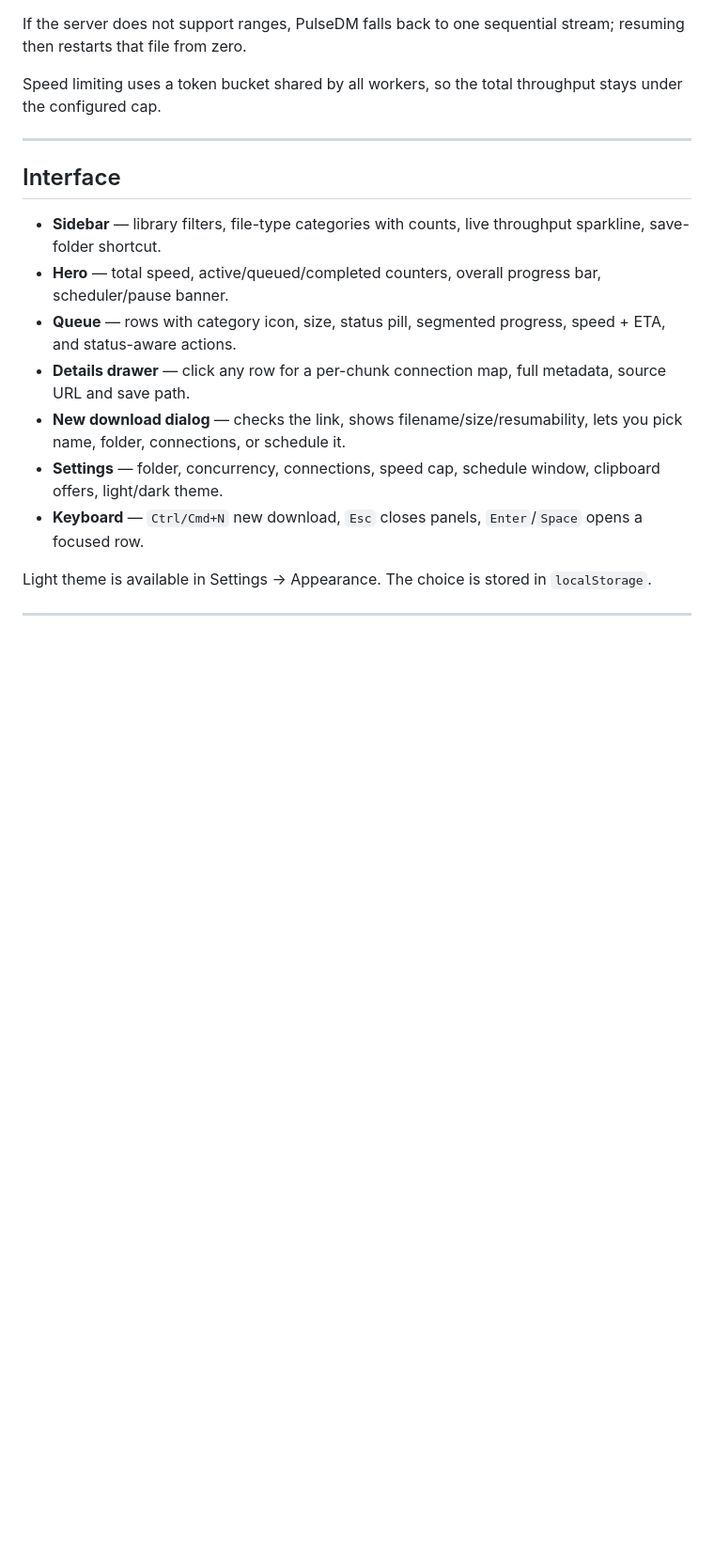
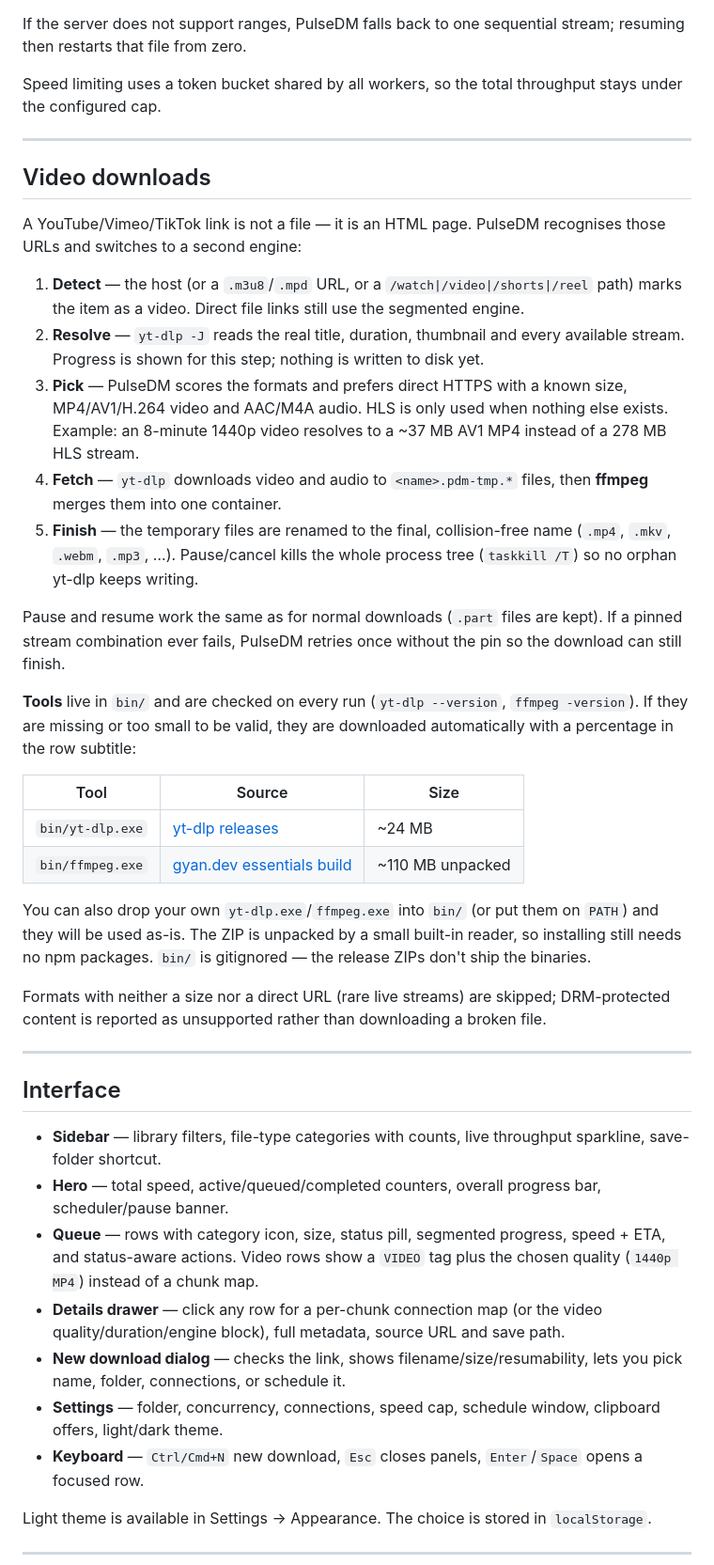
Before and after one commit to ialjbori6-cloud/pulse-dm, a Markdown page: README.md, the part around one of its changes. Shown at 94% size. Rendered like a GitHub page; blank space fills up the shorter version.

Commit message:
Update README.md for 1.0.1 (video downloads)

```diff
--- a/README.md
+++ b/README.md
@@ -95,12 +98,37 @@ Speed limiting uses a token bucket shared by all workers, so the total throughpu
 
 ---
 
+## Video downloads
+
+A YouTube/Vimeo/TikTok link is not a file — it is an HTML page. PulseDM recognises those URLs and switches to a second engine:
+
+1. **Detect** — the host (or a `.m3u8`/`.mpd` URL, or a `/watch|/video|/shorts|/reel` path) marks the item as a video. Direct file links still use the segmented engine.
+2. **Resolve** — `yt-dlp -J` reads the real title, duration, thumbnail and every available stream. Progress is shown for this step; nothing is written to disk yet.
+3. **Pick** — PulseDM scores the formats and prefers direct HTTPS with a known size, MP4/AV1/H.264 video and AAC/M4A audio. HLS is only used when nothing else exists. Example: an 8-minute 1440p video resolves to a ~37 MB AV1 MP4 instead of a 278 MB HLS stream.
+4. **Fetch** — `yt-dlp` downloads video and audio to `<name>.pdm-tmp.*` files, then **ffmpeg** merges them into one container.
+5. **Finish** — the temporary files are renamed to the final, collision-free name (`.mp4`, `.mkv`, `.webm`, `.mp3`, …). Pause/cancel kills the whole process tree (`taskkill /T`) so no orphan yt-dlp keeps writing.
+
+Pause and resume work the same as for normal downloads (`.part` files are kept). If a pinned stream combination ever fails, PulseDM retries once without the pin so the download can still finish.
+
+**Tools** live in `bin/` and are checked on every run (`yt-dlp --version`, `ffmpeg -version`). If they are missing or too small to be valid, they are downloaded automatically with a percentage in the row subtitle:
+
+| Tool | Source | Size |
+| --- | --- | --- |
+| `bin/yt-dlp.exe` | [yt-dlp releases](https://github.com/yt-dlp/yt-dlp/releases) | ~24 MB |
+| `bin/ffmpeg.exe` | [gyan.dev essentials build](https://www.gyan.dev/ffmpeg/builds/) | ~110 MB unpacked |
+
+You can also drop your own `yt-dlp.exe`/`ffmpeg.exe` into `bin/` (or put them on `PATH`) and they will be used as-is. The ZIP is unpacked by a small built-in reader, so installing still needs no npm packages. `bin/` is gitignored — the release ZIPs don't ship the binaries.
+
+Formats with neither a size nor a direct URL (rare live streams) are skipped; DRM-protected content is reported as unsupported rather than downloading a broken file.
+
+---
+
 ## Interface
 
 - **Sidebar** — library filters, file-type categories with counts, live throughput sparkline, save-folder shortcut.
 - **Hero** — total speed, active/queued/completed counters, overall progress bar, scheduler/pause banner.
-- **Queue** — rows with category icon, size, status pill, segmented progress, speed + ETA, and status-aware actions.
-- **Details drawer** — click any row for a per-chunk connection map, full metadata, source URL and save path.
+- **Queue** — rows with category icon, size, status pill, segmented progress, speed + ETA, and status-aware actions. Video rows show a `VIDEO` tag plus the chosen quality (`1440p MP4`) instead of a chunk map.
+- **Details drawer** — click any row for a per-chunk connection map (or the video quality/duration/engine block), full metadata, source URL and save path.
 - **New download dialog** — checks the link, shows filename/size/resumability, lets you pick name, folder, connections, or schedule it.
 - **Settings** — folder, concurrency, connections, speed cap, schedule window, clipboard offers, light/dark theme.
 - **Keyboard** — `Ctrl/Cmd+N` new download, `Esc` closes panels, `Enter`/`Space` opens a focused row.
```
Also changed, not shown: other parts of README.md (+15 -8 lines).
